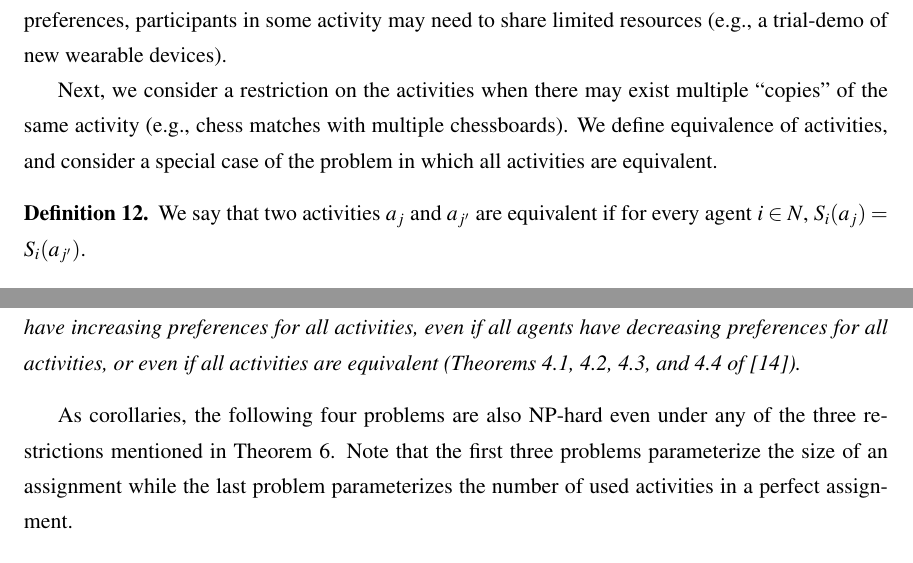
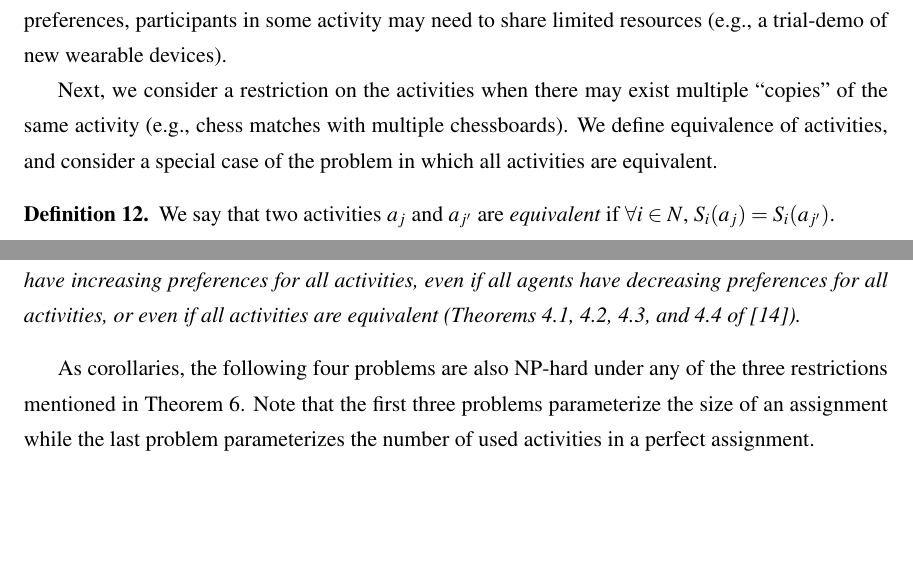
Before and after one commit to haden-tempo/thesis, a LaTeX thesis (main/thesis.tex, which reads main/400_GASP.tex): two parts of page 47 of 93, joined at a grey line, cut so that both start at the same text, the shorter picture padded with empty space. Compiled offline with pdfLaTeX.

Commit message:
(auto save via cron)

```diff
--- a/main/400_GASP.tex
+++ b/main/400_GASP.tex
@@ -105,7 +105,7 @@ A natural example that accounts for an increasing preference is when an activity
 
 Next, we consider a restriction on the activities when there may exist multiple ``copies'' of the same activity (e.g., chess matches with multiple chessboards). We define equivalence of activities, and consider a special case of the problem in which all activities are equivalent.
 \begin{definition}
-	We say that two activities $a_j$ and $a_{j'}$ are equivalent if for every agent $i \in N$, $S_i(a_j) = S_i(a_{j'})$.
+	We say that two activities $a_j$ and $a_{j'}$ are {\em equivalent} if $\forall i \in N$, $S_i(a_j) = S_i(a_{j'})$.
 \end{definition}
 
 Let us re-visit the problem instance from Example~\ref{GASP:eg:notation}, and relate it to various definitions and concepts we have defined in this section.
@@ -124,7 +124,7 @@ Here we mention the most relevant results of theirs to this work.
 	even if all agents have decreasing preferences for all activities,
 	or even if all activities are equivalent (Theorems 4.1, 4.2, 4.3, and 4.4 of \cite{GASP12WINE}).
 \end{theorem}
-As corollaries, the following four problems are also NP-hard even under any of the three restrictions mentioned in Theorem~\ref{GASP:thm:nphard}. Note that the first three problems parameterize the size of an assignment while the last problem parameterizes the number of used activities in a perfect assignment.
+As corollaries, the following four problems are also NP-hard under any of the three restrictions mentioned in Theorem~\ref{GASP:thm:nphard}. Note that the first three problems parameterize the size of an assignment while the last problem parameterizes the number of used activities in a perfect assignment.
 \begin{itemize}
 	\item $k$-IR-GASP: Does there exist an individually rational assignment of size $k$?
 	\item $k$-Stable-GASP: Does there exist a stable assignment of size $k$?
```
Also changed, not shown: main/thesis.pdf, 4 other files.
